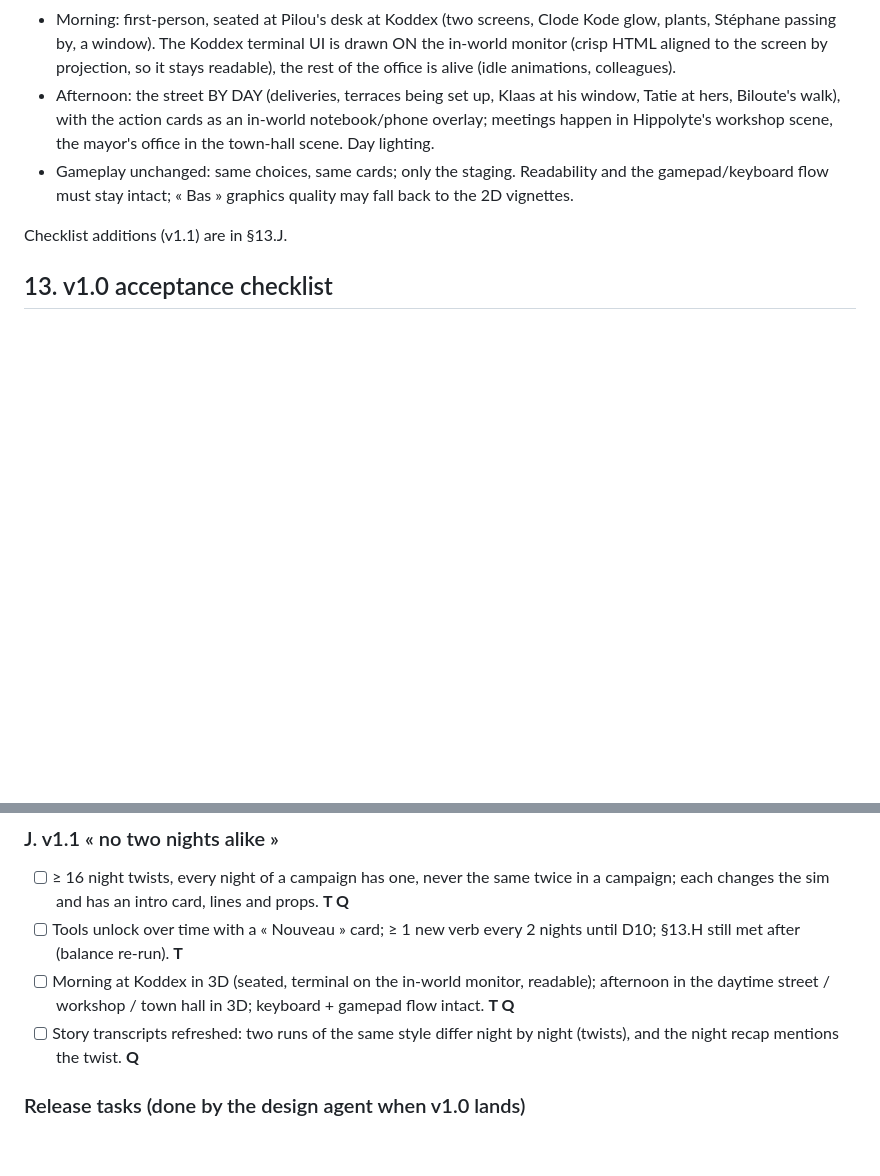
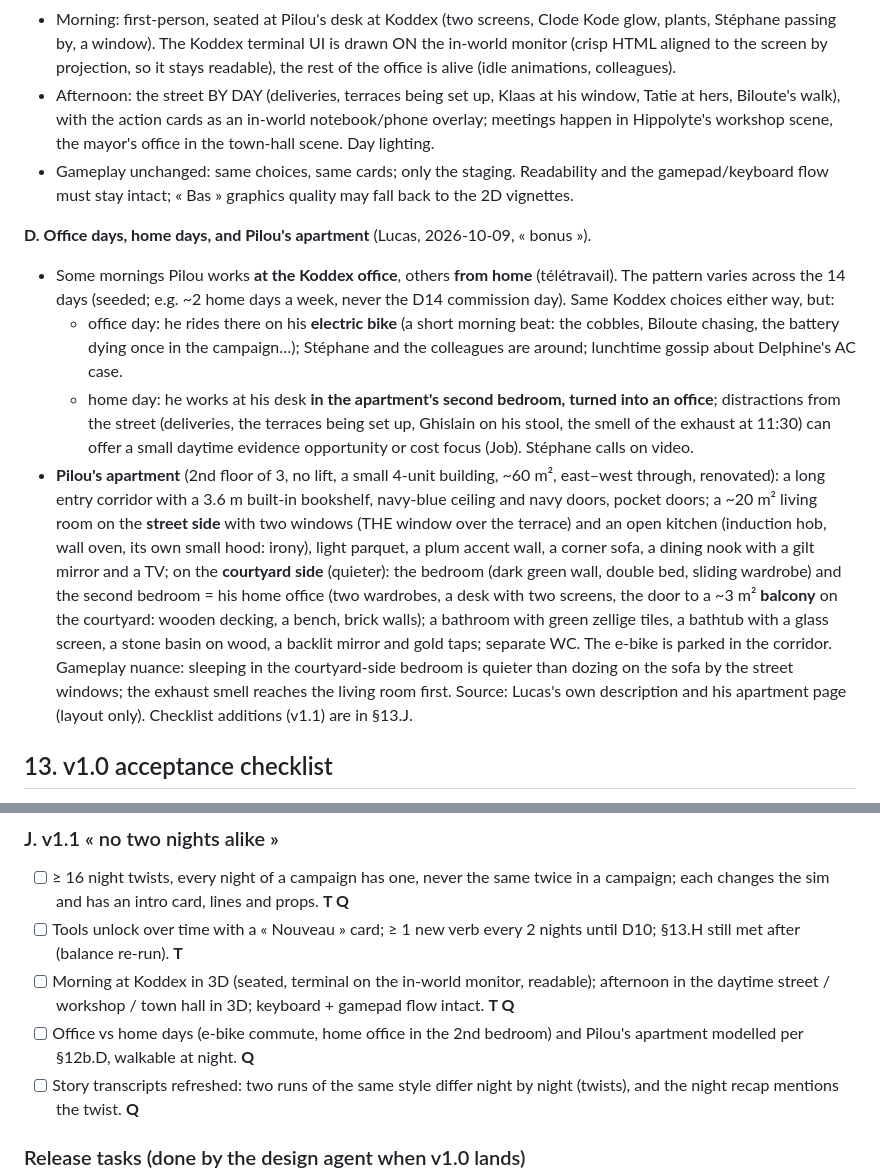
Before and after one commit to lolulo69/rue-des-bouchers, a Markdown page: GAME_DESIGN.md, 2 parts joined by grey strips. Rendered like a GitHub page; blank space fills up the shorter version.

Commit message:
Design: §12b.D office vs home days, e-bike, Pilou's apartment layout
Co-Authored-By: Claude Opus 5.5 <noreply@anthropic.com>

```diff
--- a/GAME_DESIGN.md
+++ b/GAME_DESIGN.md
@@ -266,6 +266,25 @@ removed: unlocks only gate *when*, and the balance agent re-checks §13.H after.
 - Gameplay unchanged: same choices, same cards; only the staging. Readability and the gamepad/keyboard flow must stay
   intact; « Bas » graphics quality may fall back to the 2D vignettes.
 
+**D. Office days, home days, and Pilou's apartment** (Lucas, 2026-10-09, « bonus »).
+- Some mornings Pilou works **at the Koddex office**, others **from home** (télétravail). The pattern varies across the 14 days
+  (seeded; e.g. ~2 home days a week, never the D14 commission day). Same Koddex choices either way, but:
+  - office day: he rides there on his **electric bike** (a short morning beat: the cobbles, Biloute chasing, the battery
+    dying once in the campaign…); Stéphane and the colleagues are around; lunchtime gossip about Delphine's AC case.
+  - home day: he works at his desk **in the apartment's second bedroom, turned into an office**; distractions from the street
+    (deliveries, the terraces being set up, Ghislain on his stool, the smell of the exhaust at 11:30) can offer a small daytime
+    evidence opportunity or cost focus (Job). Stéphane calls on video.
+- **Pilou's apartment** (2nd floor of 3, no lift, a small 4-unit building, ~60 m², east–west through, renovated): a long entry
+  corridor with a 3.6 m built-in bookshelf, navy-blue ceiling and navy doors, pocket doors; a ~20 m² living room on the
+  **street side** with two windows (THE window over the terrace) and an open kitchen (induction hob, wall oven, its own small
+  hood: irony), light parquet, a plum accent wall, a corner sofa, a dining nook with a gilt mirror and a TV; on the
+  **courtyard side** (quieter): the bedroom (dark green wall, double bed, sliding wardrobe) and the second bedroom = his
+  home office (two wardrobes, a desk with two screens, the door to a ~3 m² **balcony** on the courtyard: wooden decking,
+  a bench, brick walls); a bathroom with green zellige tiles, a bathtub with a glass screen, a stone basin on wood,
+  a backlit mirror and gold taps; separate WC. The e-bike is parked in the corridor.
+  Gameplay nuance: sleeping in the courtyard-side bedroom is quieter than dozing on the sofa by the street windows;
+  the exhaust smell reaches the living room first.
+  Source: Lucas's own description and his apartment page (layout only).
 Checklist additions (v1.1) are in §13.J.
 
 ## 13. v1.0 acceptance checklist
@@ -340,6 +359,7 @@ The campaign simulator plays 1000 seeded campaigns per strategy bot. Targets:
 - [ ] ≥ 16 night twists, every night of a campaign has one, never the same twice in a campaign; each changes the sim and has an intro card, lines and props. **T Q**
 - [ ] Tools unlock over time with a « Nouveau » card; ≥ 1 new verb every 2 nights until D10; §13.H still met after (balance re-run). **T**
 - [ ] Morning at Koddex in 3D (seated, terminal on the in-world monitor, readable); afternoon in the daytime street / workshop / town hall in 3D; keyboard + gamepad flow intact. **T Q**
+- [ ] Office vs home days (e-bike commute, home office in the 2nd bedroom) and Pilou's apartment modelled per §12b.D, walkable at night. **Q**
 - [ ] Story transcripts refreshed: two runs of the same style differ night by night (twists), and the night recap mentions the twist. **Q**
 
 ### Release tasks (done by the design agent when v1.0 lands)
```
